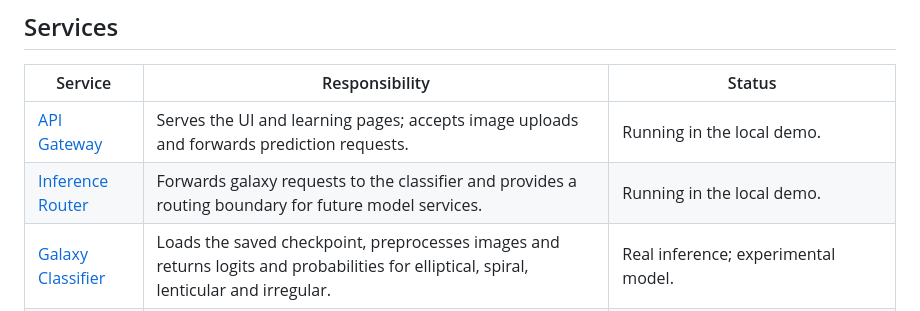
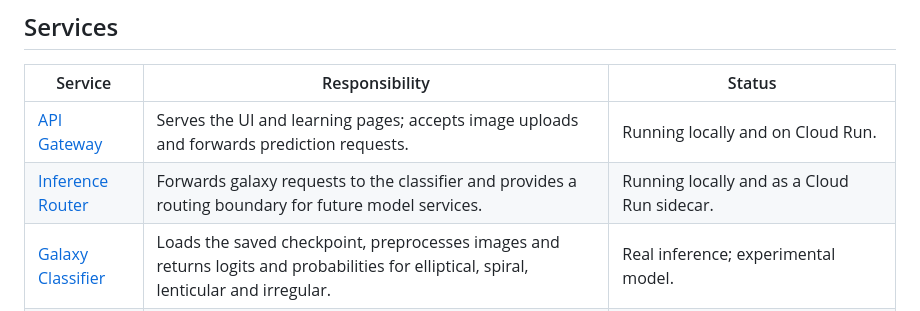
Before and after one commit to dragosh45/CosmosAi-Platform, a Markdown page: README.md, the part around one of its changes. Drawn GitHub-style.

```diff
--- a/README.md
+++ b/README.md
@@ -55,8 +61,8 @@ for authoring and rebuilding the Markdown and diagram exports.
 
 | Service | Responsibility | Status |
 | --- | --- | --- |
-| [API Gateway](apps/api-gateway/main.py) | Serves the UI and learning pages; accepts image uploads and forwards prediction requests. | Running in the local demo. |
-| [Inference Router](apps/inference-router/main.py) | Forwards galaxy requests to the classifier and provides a routing boundary for future model services. | Running in the local demo. |
+| [API Gateway](apps/api-gateway/main.py) | Serves the UI and learning pages; accepts image uploads and forwards prediction requests. | Running locally and on Cloud Run. |
+| [Inference Router](apps/inference-router/main.py) | Forwards galaxy requests to the classifier and provides a routing boundary for future model services. | Running locally and as a Cloud Run sidecar. |
 | [Galaxy Classifier](apps/galaxy-classifier-service/main.py) | Loads the saved checkpoint, preprocesses images and returns logits and probabilities for elliptical, spiral, lenticular and irregular. | Real inference; experimental model. |
 | [Stellar Classifier](apps/stellar-classifier-service/main.py) | API scaffold for future classification from stellar spectra or features. | Stub only; no trained model or UI. Not started by the demo launcher. |
 
```
Also changed, not shown: other parts of README.md (+19 -13 lines), deploy/README.md (+10 -6 lines).
